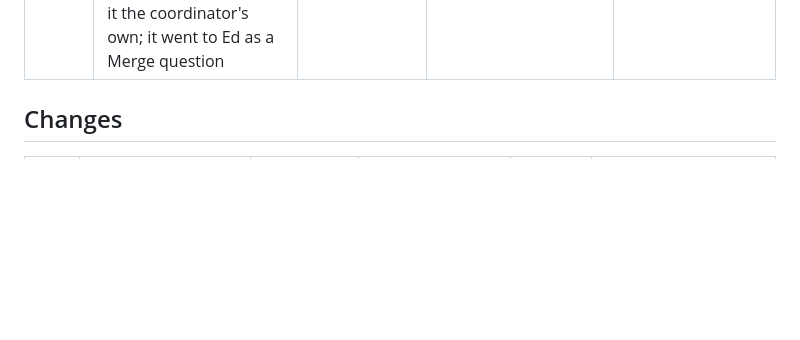
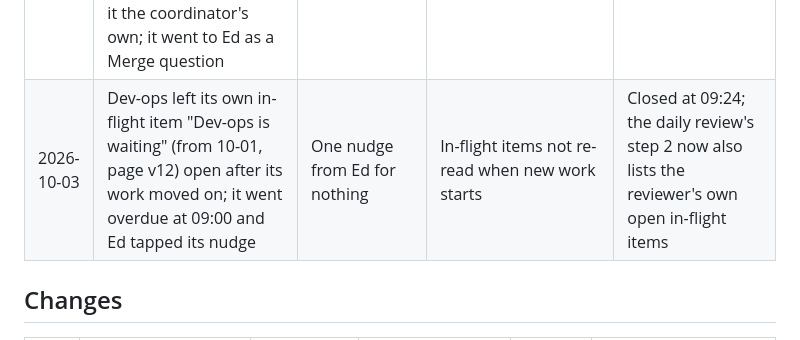
Before and after one commit to edsaperia/dev-ops, a Markdown page: claude/IMPROVEMENT-LOG.md, the part around the change. Drawn GitHub-style; blank space fills up the shorter version.

Commit message:
Log a stale dev-ops in-flight item; the daily review now closes its own
Co-Authored-By: Claude Opus 5.5 <noreply@anthropic.com>
Claude-Session: https://claude.ai/code/session_01TGJEAUgSWS2TUgzTZACXwy

```diff
--- a/claude/IMPROVEMENT-LOG.md
+++ b/claude/IMPROVEMENT-LOG.md
@@ -62,6 +62,7 @@ The record kept by the daily improvement review ([`IMPROVEMENT.md`](IMPROVEMENT.
 | 2026-10-03 | Dev-ops offered Ed "pin helpers to Opus 5.5 by full name" (in chat, then on the page) without checking it was possible; the helper-agent setting takes only sonnet / opus / haiku / fable. Withdrawn within a minute | One impossible option shown to Ed | Proposed from memory, not from the tool's own definition | Check a proposal against the tool before putting it to Ed (as with Topic's push) |
 | 2026-10-03 | Witch (sent): SETUP.md C assumed a coordinator can create a new repository; the safety check refused `gh repo create`, and after Ed cleared it GitHub's proxy refused too (sessions are bound to their configured repositories). Ed created it himself | Three page items instead of one | Setup written for existing repositories only | C12 |
 | 2026-10-03 | Witch (sent): the safety check refused the coordinator's merge of a setup-only PR in a repository where nothing deploys ([Merge Without Review]), though CONVENTIONS makes it the coordinator's own; it went to Ed as a Merge question | One extra question for Ed | Classifier caution on merges; second classifier refusal against a rule Ed made (after dev-ops's on 10-02) | Watch: if it repeats, ask Ed whether to add a standing permission |
+| 2026-10-03 | Dev-ops left its own in-flight item "Dev-ops is waiting" (from 10-01, page v12) open after its work moved on; it went overdue at 09:00 and Ed tapped its nudge | One nudge from Ed for nothing | In-flight items not re-read when new work starts | Closed at 09:24; the daily review's step 2 now also lists the reviewer's own open in-flight items |
 
 ## Changes
 
```
Also changed, not shown: claude/IMPROVEMENT.md (+1 -1 lines).
